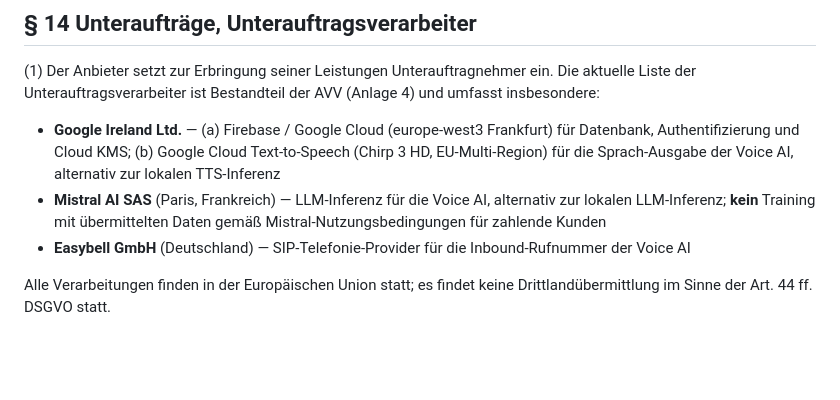
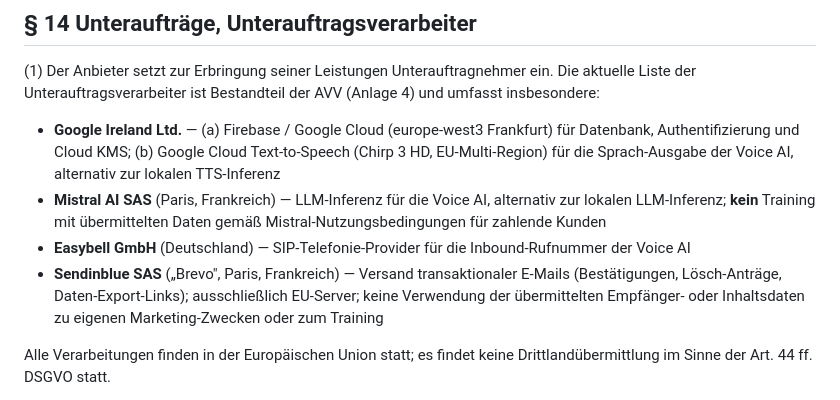
Before and after one commit to Dispocall/dispocall-legal, a Markdown page: agb.md, the part around the change. Rendered like a GitHub page; blank space fills up the shorter version.

Commit message:
Update agb.md
Brevo in Sub-Processor-Listen

```diff
--- a/agb.md
+++ b/agb.md
@@ -242,6 +242,7 @@ d) Insolvenz des Kunden.
 - **Google Ireland Ltd.** — (a) Firebase / Google Cloud (europe-west3 Frankfurt) für Datenbank, Authentifizierung und Cloud KMS; (b) Google Cloud Text-to-Speech (Chirp 3 HD, EU-Multi-Region) für die Sprach-Ausgabe der Voice AI, alternativ zur lokalen TTS-Inferenz
 - **Mistral AI SAS** (Paris, Frankreich) — LLM-Inferenz für die Voice AI, alternativ zur lokalen LLM-Inferenz; **kein** Training mit übermittelten Daten gemäß Mistral-Nutzungsbedingungen für zahlende Kunden
 - **Easybell GmbH** (Deutschland) — SIP-Telefonie-Provider für die Inbound-Rufnummer der Voice AI
+- **Sendinblue SAS** („Brevo", Paris, Frankreich) — Versand transaktionaler E-Mails (Bestätigungen, Lösch-Anträge, Daten-Export-Links); ausschließlich EU-Server; keine Verwendung der übermittelten Empfänger- oder Inhaltsdaten zu eigenen Marketing-Zwecken oder zum Training
 
 Alle Verarbeitungen finden in der Europäischen Union statt; es findet keine Drittlandübermittlung im Sinne der Art. 44 ff. DSGVO statt.
 
```
